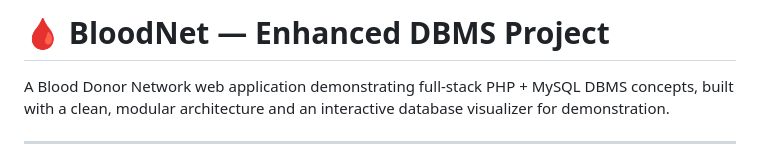
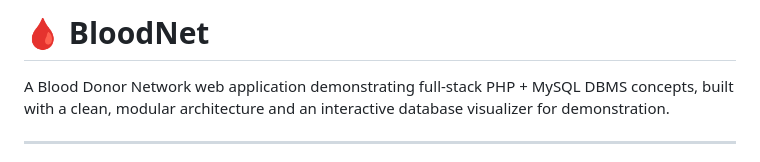
Before and after one commit to arya20-p/bloodNet, a Markdown page: README.md, the part around the change. Drawn GitHub-style.

```diff
--- a/README.md
+++ b/README.md
@@ -1,4 +1,4 @@
-# 🩸 BloodNet — Enhanced DBMS Project
+# 🩸 BloodNet
 
 A Blood Donor Network web application demonstrating full-stack PHP + MySQL DBMS concepts, built with a clean, modular architecture and an interactive database visualizer for demonstration.
 
```
